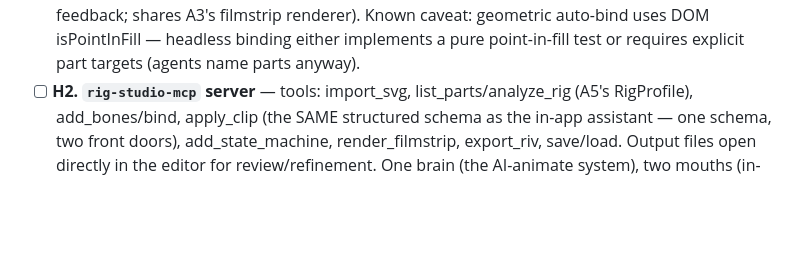
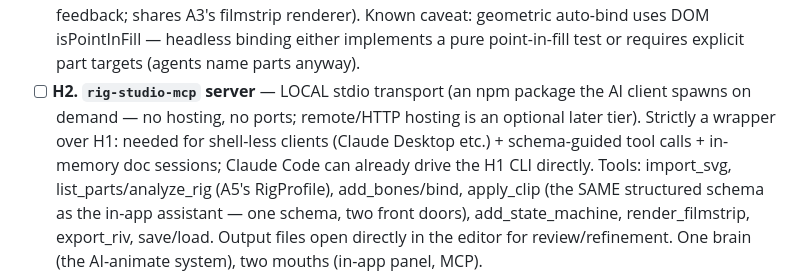
Before and after one commit to sladewasinger/RigStudio, a Markdown page: ROADMAP.md, the part around the change. Rendered like a GitHub page; blank space fills up the shorter version.

Commit message:
ROADMAP: clarify H2 MCP - local stdio, no hosting, thin wrapper over H1 CLI
Co-Authored-By: Claude Fable 5 <noreply@anthropic.com>

```diff
--- a/ROADMAP.md
+++ b/ROADMAP.md
@@ -494,7 +494,12 @@ concept seed.
   filmstrip renderer). Known caveat: geometric auto-bind uses DOM isPointInFill —
   headless binding either implements a pure point-in-fill test or requires
   explicit part targets (agents name parts anyway).
-- [ ] **H2. `rig-studio-mcp` server** — tools: import_svg, list_parts/analyze_rig
+- [ ] **H2. `rig-studio-mcp` server** — LOCAL stdio transport (an npm package the
+  AI client spawns on demand — no hosting, no ports; remote/HTTP hosting is an
+  optional later tier). Strictly a wrapper over H1: needed for shell-less clients
+  (Claude Desktop etc.) + schema-guided tool calls + in-memory doc sessions;
+  Claude Code can already drive the H1 CLI directly. Tools: import_svg,
+  list_parts/analyze_rig
   (A5's RigProfile), add_bones/bind, apply_clip (the SAME structured schema as
   the in-app assistant — one schema, two front doors), add_state_machine,
   render_filmstrip, export_riv, save/load. Output files open directly in the
```
